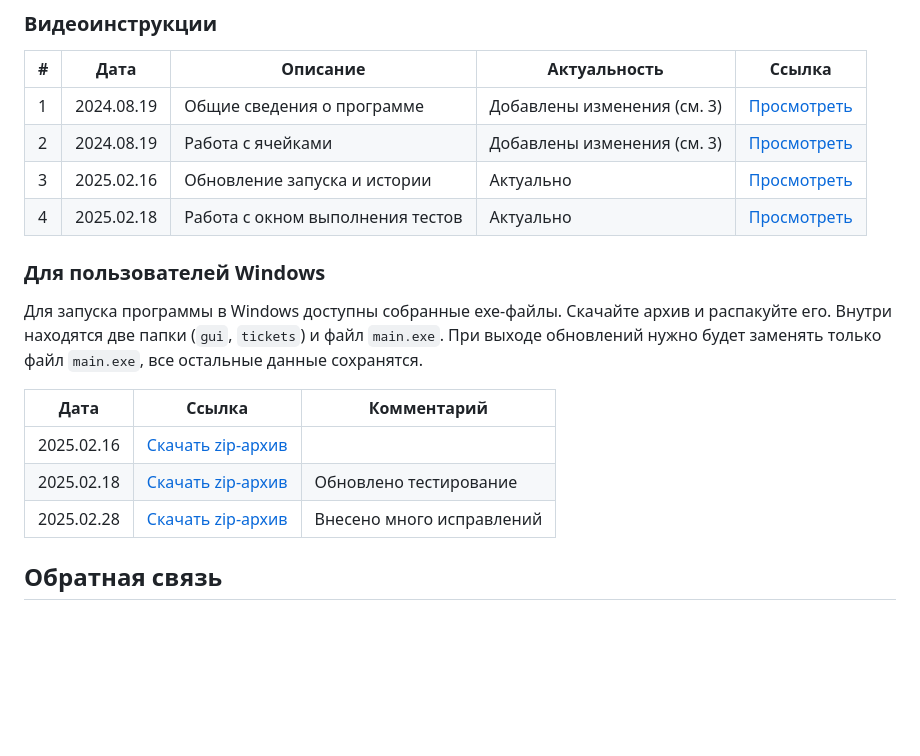
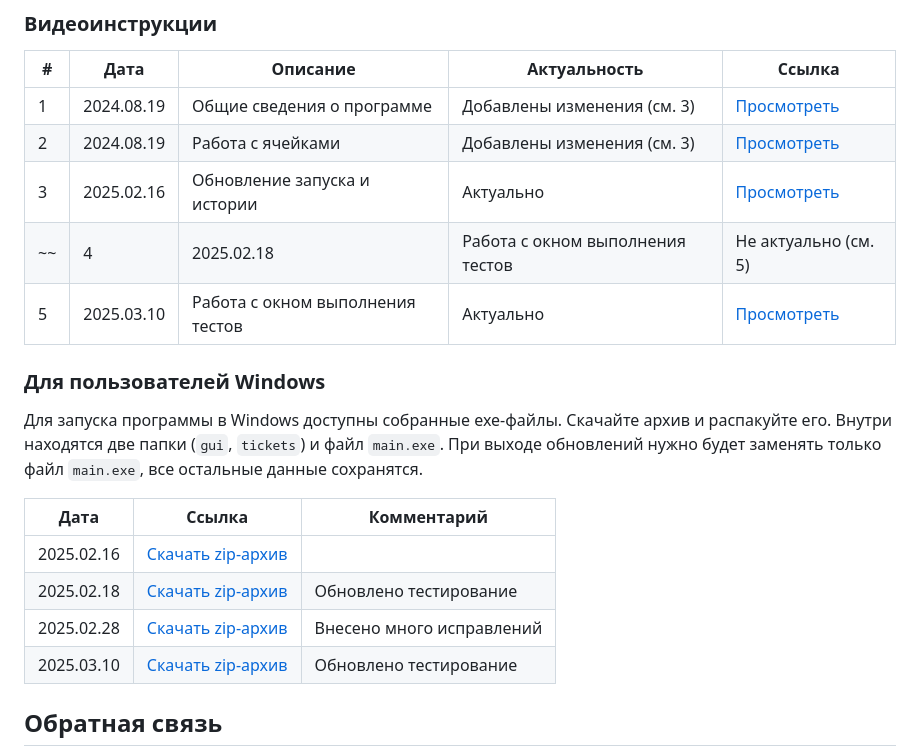
Before and after one commit to neurocomputer/MemriBoard, a Markdown page: README.md, the part around the change. Drawn GitHub-style; blank space fills up the shorter version.

Commit message:
read.me changed

```diff
--- a/README.md
+++ b/README.md
@@ -34,7 +34,8 @@ pip install -r requirements.txt
 |1|2024.08.19|Общие сведения о программе|Добавлены изменения (см. 3)|[Просмотреть](https://disk.yandex.ru/d/6aityAsjwKoaAQ)|
 |2|2024.08.19|Работа с ячейками|Добавлены изменения (см. 3)|[Просмотреть](https://disk.yandex.ru/d/7sABZ-Q9LflIOw)|
 |3|2025.02.16|Обновление запуска и истории|Актуально|[Просмотреть](https://disk.yandex.ru/d/A8vl9FCXTl6TPA)|
-|4|2025.02.18|Работа с окном выполнения тестов|Актуально|[Просмотреть](https://disk.yandex.ru/d/ZuqAzYHxvj1iMg)|
+~~|4|2025.02.18|Работа с окном выполнения тестов|Не актуально (см. 5)|[Просмотреть](https://disk.yandex.ru/d/ZuqAzYHxvj1iMg)|~~
+|5|2025.03.10|Работа с окном выполнения тестов|Актуально|[Просмотреть](https://disk.yandex.ru/d/apkuO8ldtKsBqQ)|
 
 ### Для пользователей Windows
 Для запуска программы в Windows доступны собранные exe-файлы. Скачайте архив и распакуйте его. Внутри находятся две папки (`gui`, `tickets`) и файл `main.exe`. При выходе обновлений нужно будет заменять только файл `main.exe`, все остальные данные сохранятся.
@@ -44,6 +45,7 @@ pip install -r requirements.txt
 |2025.02.16|[Скачать zip-архив](https://disk.yandex.ru/d/mRvaQKJZvJ8cKg)||
 |2025.02.18|[Скачать zip-архив](https://disk.yandex.ru/d/sDn3gHRMWB_Ngw)|Обновлено тестирование|
 |2025.02.28|[Скачать zip-архив](https://disk.yandex.ru/d/0tTmugFL6xE7eQ)|Внесено много исправлений|
+|2025.03.10|[Скачать zip-архив](https://disk.yandex.ru/d/xJ0hcCIJJtwVqg)|Обновлено тестирование|
 
 ## Обратная связь
 При возникновении вопросов, ошибок и предложений пишите на почту `seach@inbox.ru`.
```
